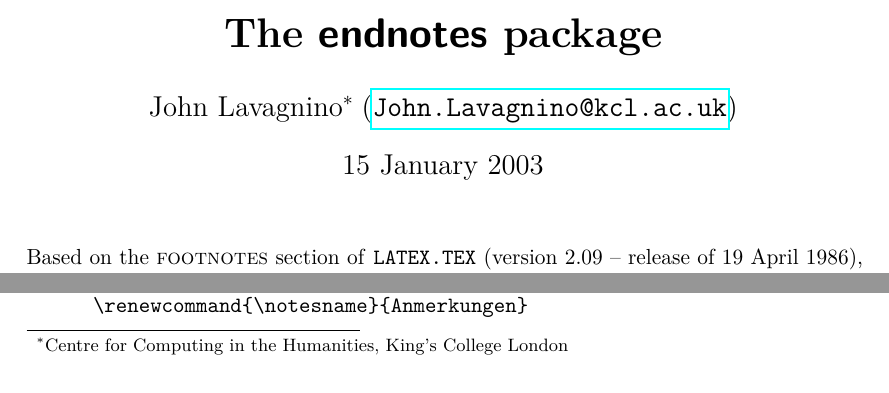
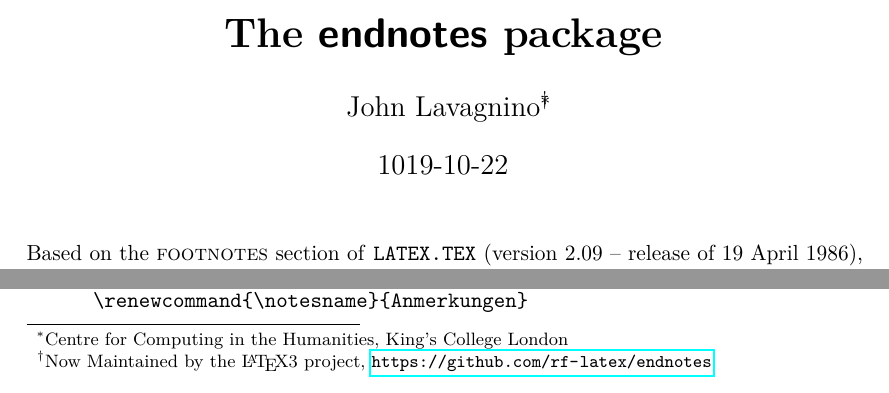
Before and after one commit to rf-latex/endnotes, a LaTeX document (endnotes.tex): two parts of page 1 of 5, joined at a grey line, cut so that both start at the same text. Compiled offline with pdfLaTeX.

Commit message:
updat edoc

```diff
--- a/endnotes.tex
+++ b/endnotes.tex
@@ -1,7 +1,5 @@
 \documentclass[pagesize=auto]{scrartcl}
 
-\usepackage{fixltx2e}
-\usepackage{etex}
 \usepackage{lmodern}
 \usepackage[T1]{fontenc}
 \usepackage{textcomp}
@@ -23,8 +21,9 @@
 \addtokomafont{title}{\rmfamily}
 
 \title{The \pkg{endnotes} package}
-\author{John Lavagnino\thanks{Centre for Computing in the Humanities, King's College London}~~(\mail{John.Lavagnino@kcl.ac.uk})}
-\date{15 January 2003}
+\author{John Lavagnino\thanks{Centre for Computing in the Humanities, King's College London}\thanks{Now Maintained by the \LaTeX3 project, \url{https://github.com/rf-latex/endnotes}}}
+
+\date{1019-10-22}
 
 
 \begin{document}
```
